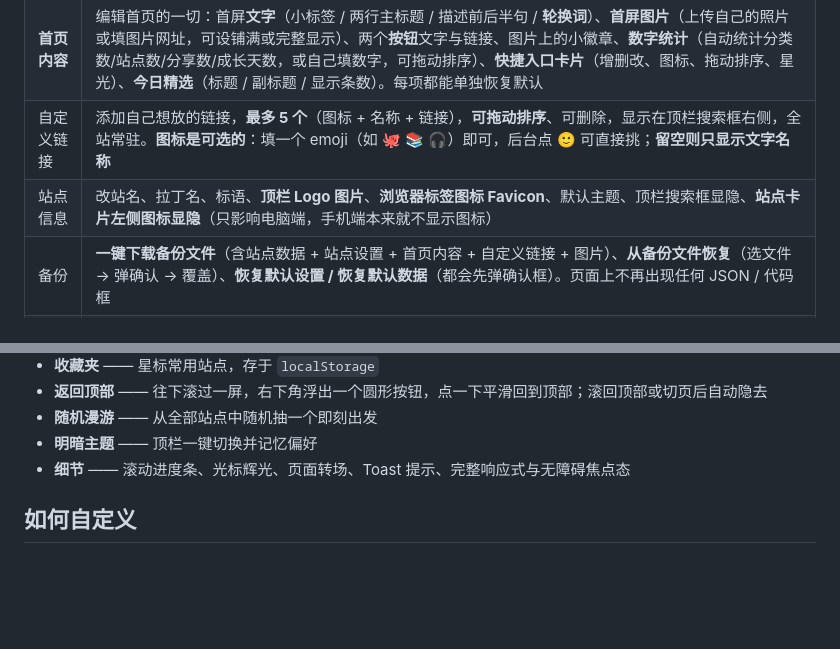
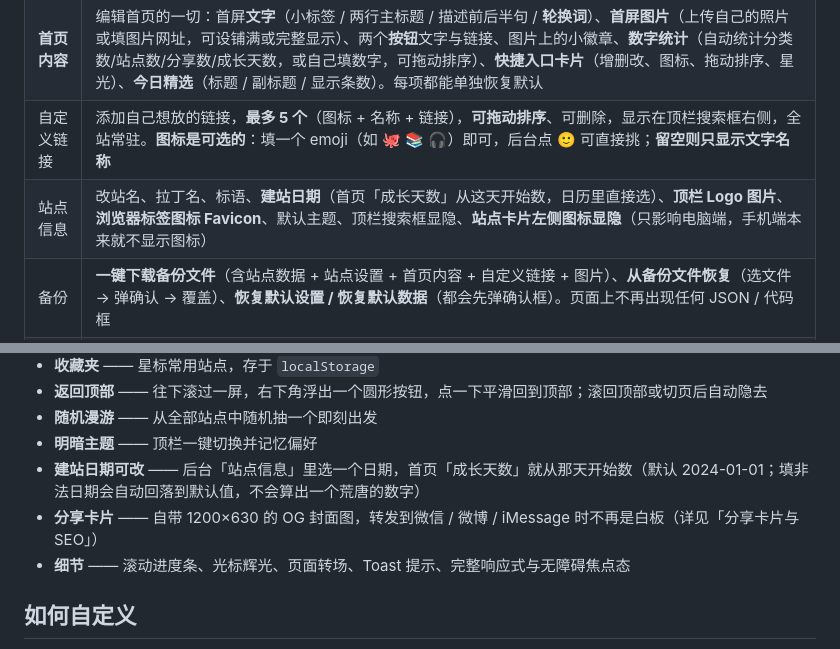
Before and after one commit to Mackxin/xingyu, a Markdown page: README.md, 2 parts joined by grey strips. Drawn GitHub-style; blank space fills up the shorter version.

```diff
--- a/README.md
+++ b/README.md
@@ -46,7 +59,7 @@ python3 -m http.server 8321
 | **站点数据** | 管理导航页的**全部分类与站点**（也就是全站搜索的数据源）：新增/重命名/删除分类、增删改站点，**按住每行左侧的握把就能拖动排序**（鼠标 / 触屏都行，长列表拖到边缘会自动滚动），支持按名称/网址/描述**搜索过滤**。展开的分类会**独占一整行**，站点列表内部滚动 + 吸底「添加站点」，几百个站点也不会把页面撑长 |
 | **首页内容** | 编辑首页的一切：首屏**文字**（小标签 / 两行主标题 / 描述前后半句 / **轮换词**）、**首屏图片**（上传自己的照片或填图片网址，可设铺满或完整显示）、两个**按钮**文字与链接、图片上的小徽章、**数字统计**（自动统计分类数/站点数/分享数/成长天数，或自己填数字，可拖动排序）、**快捷入口卡片**（增删改、图标、拖动排序、星光）、**今日精选**（标题 / 副标题 / 显示条数）。每项都能单独恢复默认 |
 | 自定义链接 | 添加自己想放的链接，**最多 5 个**（图标 + 名称 + 链接），**可拖动排序**、可删除，显示在顶栏搜索框右侧，全站常驻。**图标是可选的**：填一个 emoji（如 🐙 📚 🎧）即可，后台点 🙂 可直接挑；**留空则只显示文字名称** |
-| 站点信息 | 改站名、拉丁名、标语、**顶栏 Logo 图片**、**浏览器标签图标 Favicon**、默认主题、顶栏搜索框显隐、**站点卡片左侧图标显隐**（只影响电脑端，手机端本来就不显示图标） |
+| 站点信息 | 改站名、拉丁名、标语、**建站日期**（首页「成长天数」从这天开始数，日历里直接选）、**顶栏 Logo 图片**、**浏览器标签图标 Favicon**、默认主题、顶栏搜索框显隐、**站点卡片左侧图标显隐**（只影响电脑端，手机端本来就不显示图标） |
 | 备份 | **一键下载备份文件**（含站点数据 + 站点设置 + 首页内容 + 自定义链接 + 图片）、**从备份文件恢复**（选文件 → 弹确认 → 覆盖）、**恢复默认设置 / 恢复默认数据**（都会先弹确认框）。页面上不再出现任何 JSON / 代码框 |
 | 口令 | 修改访问口令 |
 
@@ -126,6 +175,8 @@ python3 -m http.server 8321
 - **返回顶部** —— 往下滚过一屏，右下角浮出一个圆形按钮，点一下平滑回到顶部；滚回顶部或切页后自动隐去
 - **随机漫游** —— 从全部站点中随机抽一个即刻出发
 - **明暗主题** —— 顶栏一键切换并记忆偏好
+- **建站日期可改** —— 后台「站点信息」里选一个日期，首页「成长天数」就从那天开始数（默认 2024-01-01；填非法日期会自动回落到默认值，不会算出一个荒唐的数字）
+- **分享卡片** —— 自带 1200×630 的 OG 封面图，转发到微信 / 微博 / iMessage 时不再是白板（详见「分享卡片与 SEO」）
 - **细节** —— 滚动进度条、光标辉光、页面转场、Toast 提示、完整响应式与无障碍焦点态
 
 ## 如何自定义
```
Also changed, not shown: other parts of README.md (+50 -1 lines), assets/icon-180.png (added), assets/og-cover.png (added), 5 other files.
